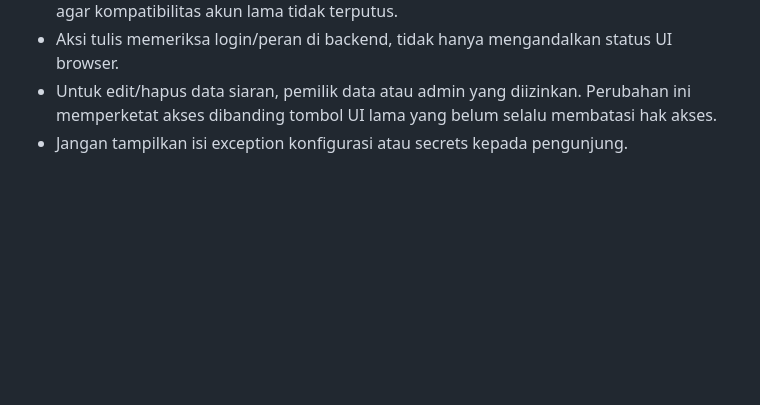
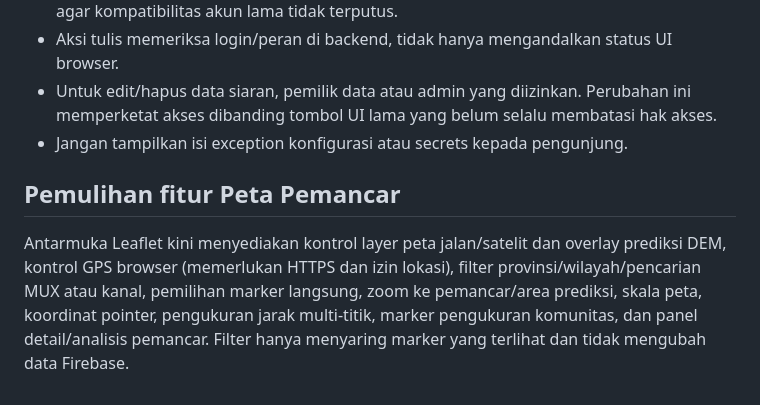
Before and after one commit to ktvdi/website-ktvdi, a Markdown page: README.md, the part around the change. Drawn GitHub-style; blank space fills up the shorter version.

```diff
--- a/README.md
+++ b/README.md
@@ -41,3 +41,8 @@ Ini adalah **migrasi bertahap yang sudah diperluas**, tetapi belum boleh diangga
 - Aksi tulis memeriksa login/peran di backend, tidak hanya mengandalkan status UI browser.
 - Untuk edit/hapus data siaran, pemilik data atau admin yang diizinkan. Perubahan ini memperketat akses dibanding tombol UI lama yang belum selalu membatasi hak akses.
 - Jangan tampilkan isi exception konfigurasi atau secrets kepada pengunjung.
+
+
+## Pemulihan fitur Peta Pemancar
+
+Antarmuka Leaflet kini menyediakan kontrol layer peta jalan/satelit dan overlay prediksi DEM, kontrol GPS browser (memerlukan HTTPS dan izin lokasi), filter provinsi/wilayah/pencarian MUX atau kanal, pemilihan marker langsung, zoom ke pemancar/area prediksi, skala peta, koordinat pointer, pengukuran jarak multi-titik, marker pengukuran komunitas, dan panel detail/analisis pemancar. Filter hanya menyaring marker yang terlihat dan tidak mengubah data Firebase.
```
